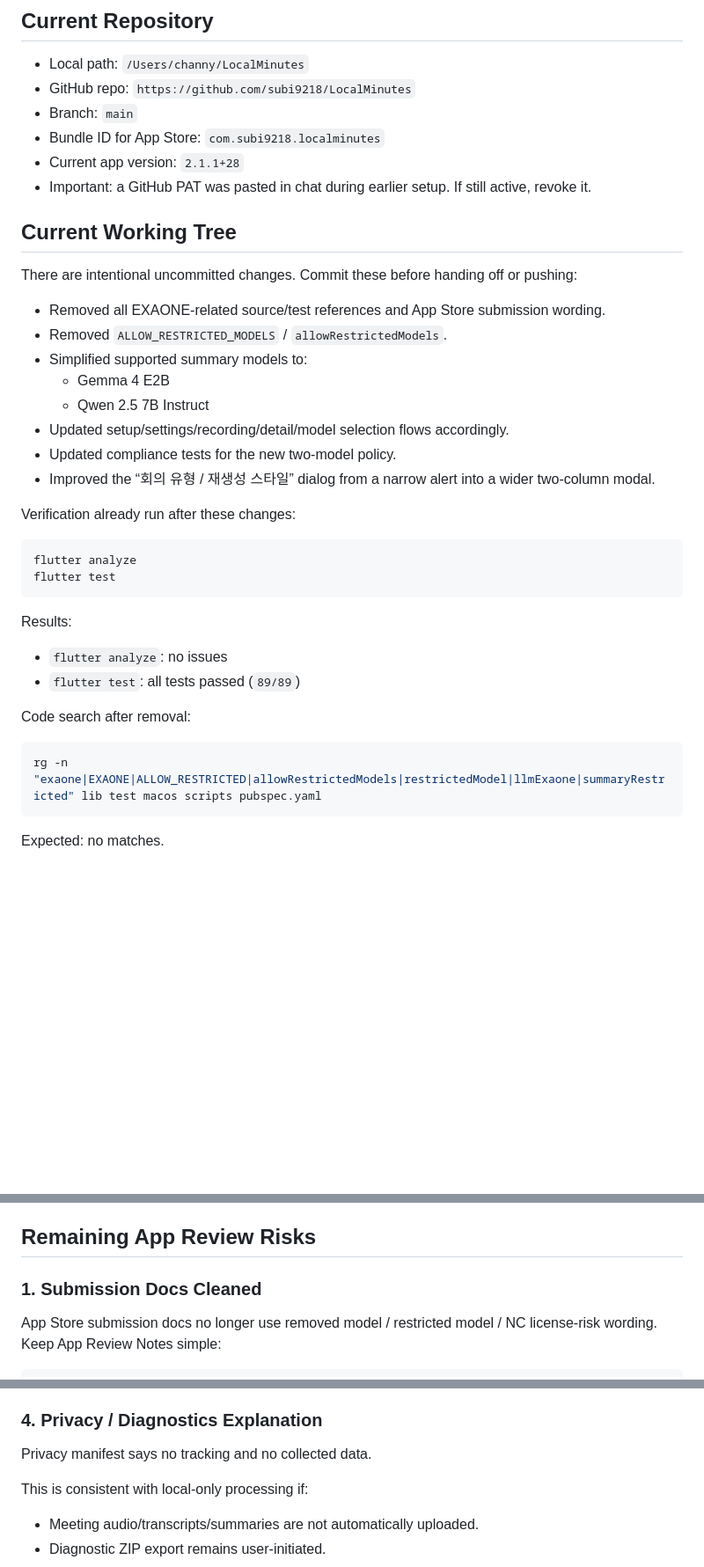
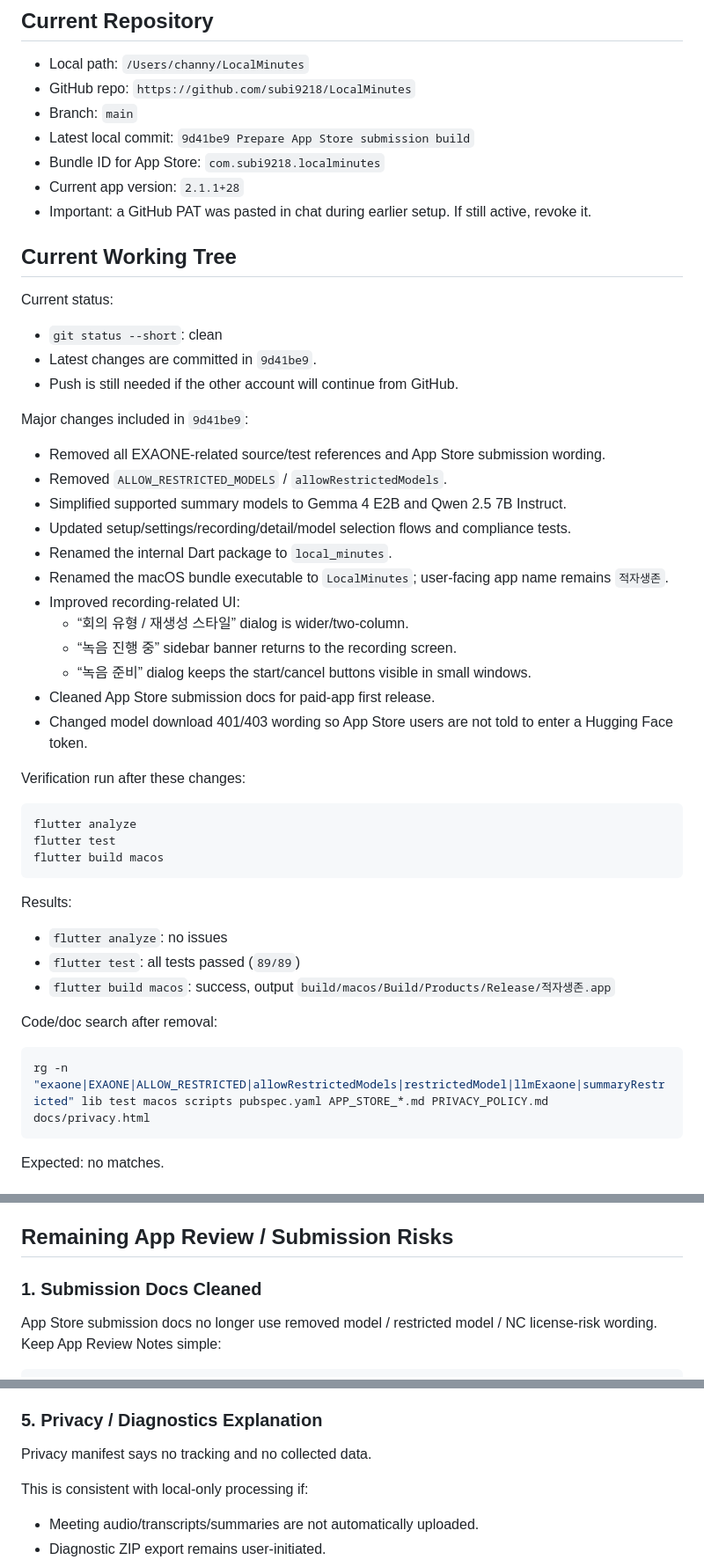
Before and after one commit to subi9218/LocalMinutes, a Markdown page: ACCOUNT_HANDOFF.md, 3 parts joined by grey strips. Shown at 88% size. GitHub-like rendering; blank space fills up the shorter version.

Commit message:
Update handoff for account transfer

````diff
--- a/ACCOUNT_HANDOFF.md
+++ b/ACCOUNT_HANDOFF.md
@@ -9,39 +9,52 @@ This document is for continuing App Store submission work from another Apple/Git
 - Local path: `/Users/channy/LocalMinutes`
 - GitHub repo: `https://github.com/subi9218/LocalMinutes`
 - Branch: `main`
+- Latest local commit: `9d41be9 Prepare App Store submission build`
 - Bundle ID for App Store: `com.subi9218.localminutes`
 - Current app version: `2.1.1+28`
 - Important: a GitHub PAT was pasted in chat during earlier setup. If still active, revoke it.
 
 ## Current Working Tree
 
-There are intentional uncommitted changes. Commit these before handing off or pushing:
+Current status:
+
+- `git status --short`: clean
+- Latest changes are committed in `9d41be9`.
+- Push is still needed if the other account will continue from GitHub.
+
+Major changes included in `9d41be9`:
 
 - Removed all EXAONE-related source/test references and App Store submission wording.
 - Removed `ALLOW_RESTRICTED_MODELS` / `allowRestrictedModels`.
-- Simplified supported summary models to:
-  - Gemma 4 E2B
-  - Qwen 2.5 7B Instruct
-- Updated setup/settings/recording/detail/model selection flows accordingly.
-- Updated compliance tests for the new two-model policy.
-- Improved the “회의 유형 / 재생성 스타일” dialog from a narrow alert into a wider two-column modal.
+- Simplified supported summary models to Gemma 4 E2B and Qwen 2.5 7B Instruct.
+- Updated setup/settings/recording/detail/model selection flows and compliance tests.
+- Renamed the internal Dart package to `local_minutes`.
+- Renamed the macOS bundle executable to `LocalMinutes`; user-facing app name remains `적자생존`.
+- Improved recording-related UI:
+  - “회의 유형 / 재생성 스타일” dialog is wider/two-column.
+  - “녹음 진행 중” sidebar banner returns to the recording screen.
+  - “녹음 준비” dialog keeps the start/cancel buttons visible in small windows.
+- Cleaned App Store submission docs for paid-app first release.
+- Changed model download 401/403 wording so App Store users are not told to enter a Hugging Face token.
 
-Verification already run after these changes:
+Verification run after these changes:
 
 ```bash
 flutter analyze
 flutter test
+flutter build macos
 ```
 
 Results:
 
 - `flutter analyze`: no issues
 - `flutter test`: all tests passed (`89/89`)
+- `flutter build macos`: success, output `build/macos/Build/Products/Release/적자생존.app`
 
-Code search after removal:
+Code/doc search after removal:
 
 ```bash
-rg -n "exaone|EXAONE|ALLOW_RESTRICTED|allowRestrictedModels|restrictedModel|llmExaone|summaryRestricted" lib test macos scripts pubspec.yaml
+rg -n "exaone|EXAONE|ALLOW_RESTRICTED|allowRestrictedModels|restrictedModel|llmExaone|summaryRestricted" lib test macos scripts pubspec.yaml APP_STORE_*.md PRIVACY_POLICY.md docs/privacy.html
 ```
 
 Expected: no matches.
@@ -191,7 +204,7 @@ This script checks:
 - no Calendar/AppleEvent entitlement
 - archive Bundle ID
 
-## Remaining App Review Risks
+## Remaining App Review / Submission Risks
 
 ### 1. Submission Docs Cleaned
 
@@ -227,7 +259,7 @@ Test with an App Store-signed/sandboxed build:
 5. Record again to the same folder.
 6. Export Markdown/PDF/DOCX.
 
-### 4. Privacy / Diagnostics Explanation
+### 5. Privacy / Diagnostics Explanation
 
 Privacy manifest says no tracking and no collected data.
 
````
Also changed, not shown: other parts of ACCOUNT_HANDOFF.md (+35 -2 lines), CODEX_TODO.md (+32 -2 lines).
